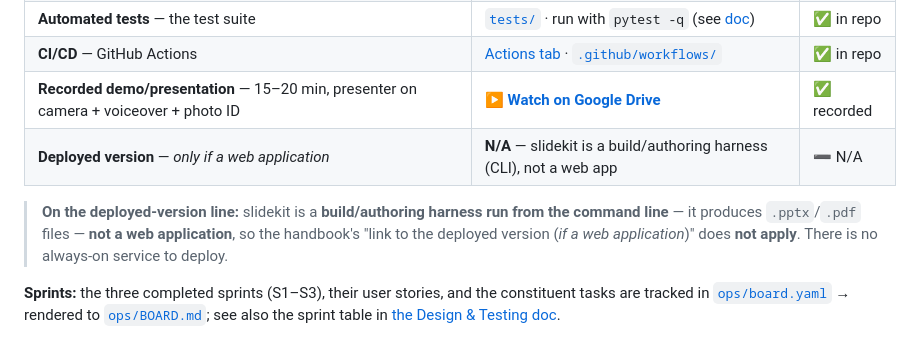
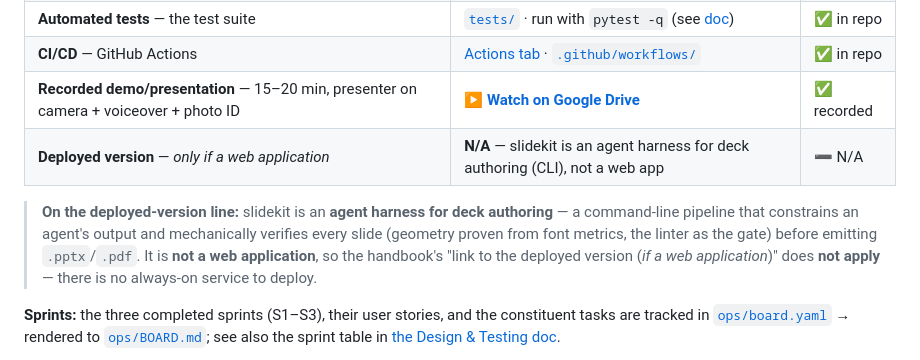
Before and after one commit to Victor-Palacios/SLaiDES, a Markdown page: README.md, the part around the change. Rendered like a GitHub page.

```diff
--- a/README.md
+++ b/README.md
@@ -16,12 +16,14 @@
 | **Automated tests** — the test suite | [`tests/`](tests/) · run with `pytest -q` (see [doc](docs/DESIGN_AND_TESTING.md#5-testing)) | ✅ in repo |
 | **CI/CD** — GitHub Actions | [Actions tab](https://github.com/Victor-Palacios/SLaiDES/actions) · [`.github/workflows/`](.github/workflows/) | ✅ in repo |
 | **Recorded demo/presentation** — 15–20 min, presenter on camera + voiceover + photo ID | **[▶ Watch on Google Drive](https://drive.google.com/drive/folders/1XjqfruE0fXmLyWfuqAH_bC7AhvMJrfC5)** | ✅ recorded |
-| **Deployed version** — _only if a web application_ | **N/A** — slidekit is a build/authoring harness (CLI), not a web app | ➖ N/A |
+| **Deployed version** — _only if a web application_ | **N/A** — slidekit is an agent harness for deck authoring (CLI), not a web app | ➖ N/A |
 
-> **On the deployed-version line:** slidekit is a **build/authoring harness run from
-> the command line** — it produces `.pptx`/`.pdf` files — **not a web application**,
-> so the handbook's "link to the deployed version (_if a web application_)" does
-> **not apply**. There is no always-on service to deploy.
+> **On the deployed-version line:** slidekit is an **agent harness for deck
+> authoring** — a command-line pipeline that constrains an agent's output and
+> mechanically verifies every slide (geometry proven from font metrics, the linter as
+> the gate) before emitting `.pptx`/`.pdf`. It is **not a web application**, so the
+> handbook's "link to the deployed version (_if a web application_)" does **not
+> apply** — there is no always-on service to deploy.
 
 **Sprints:** the three completed sprints (S1–S3), their user stories, and the
 constituent tasks are tracked in [`ops/board.yaml`](ops/board.yaml) → rendered to
```
Also changed, not shown: docs/DESIGN_AND_TESTING.md (+5 -4 lines).
